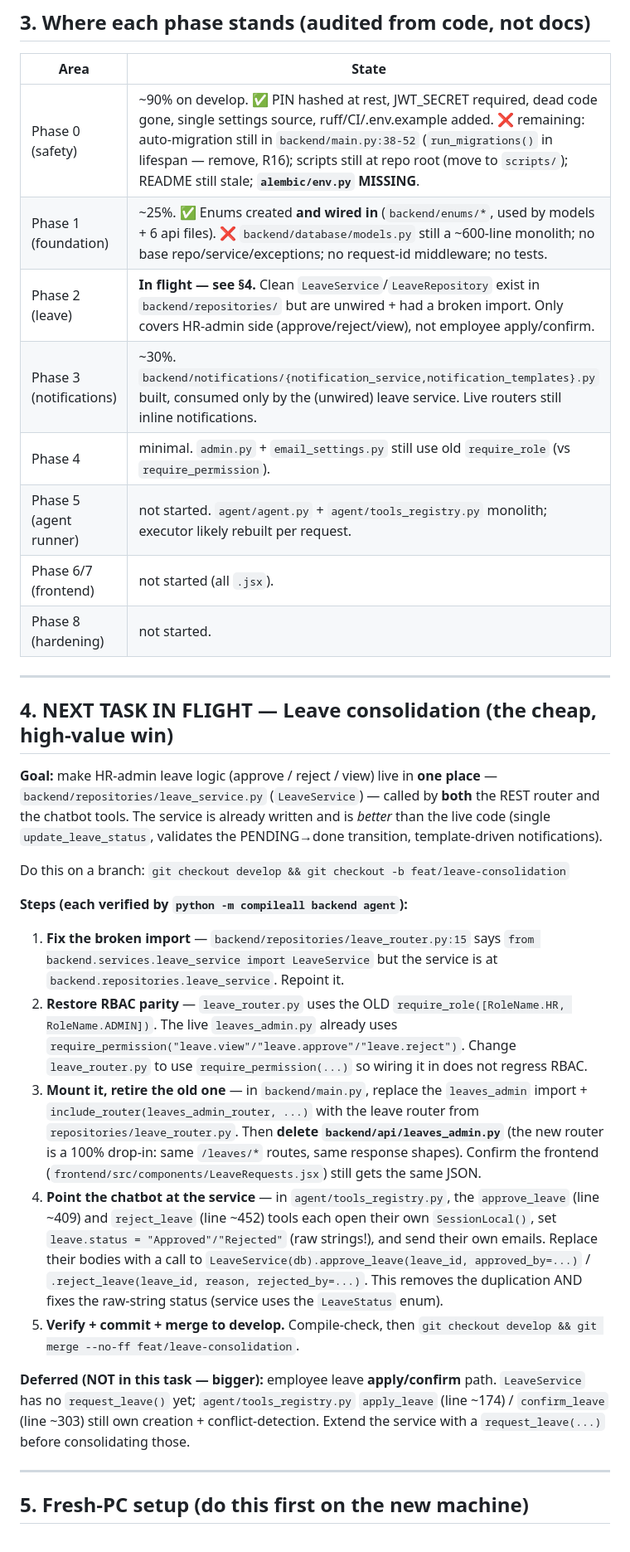
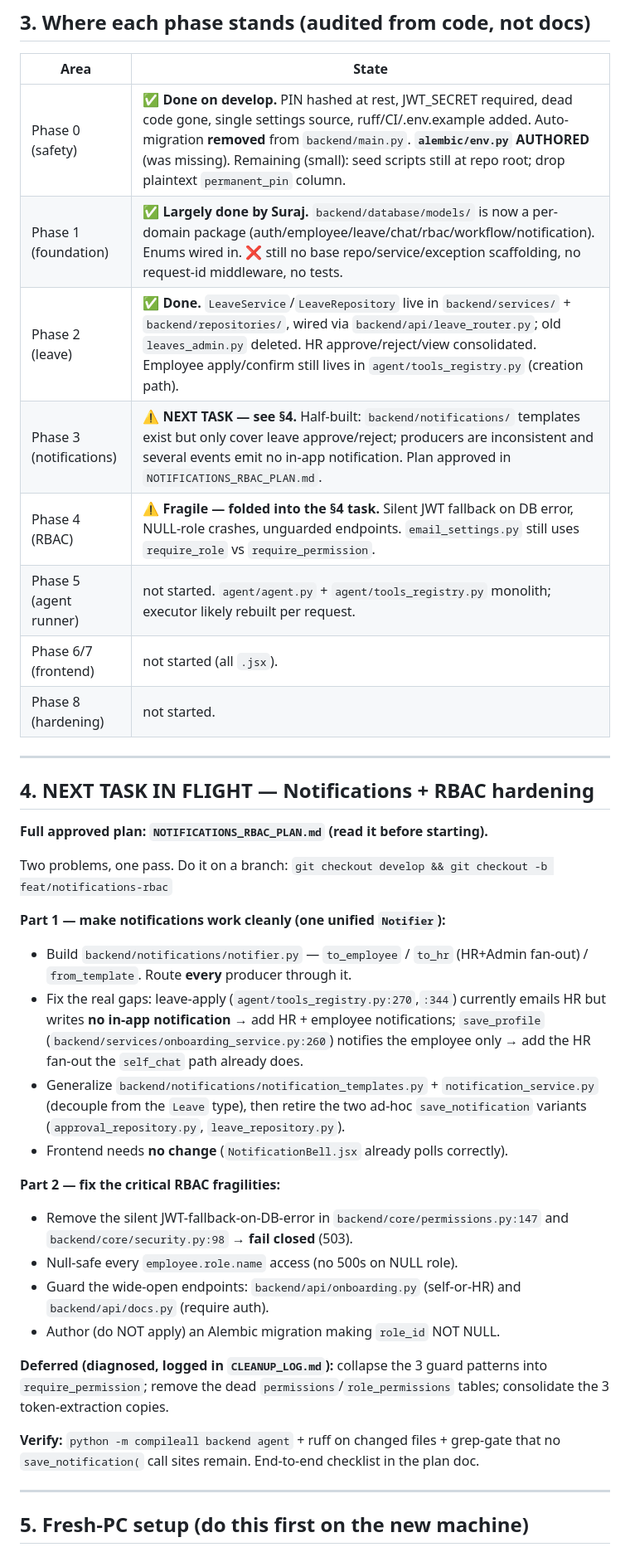
Before and after one commit to AkankshaSSPL/agentichrms, a Markdown page: HANDOFF.md, the part around one of its changes. Shown at 83% size. Drawn GitHub-style.

```diff
--- a/HANDOFF.md
+++ b/HANDOFF.md
@@ -47,59 +52,51 @@ cleanup (dead code removed, single settings source, `.env.example`/`ruff.toml`/C
 
 | Area | State |
 |---|---|
-| Phase 0 (safety) | ~90% on develop. ✅ PIN hashed at rest, JWT_SECRET required, dead code gone, single settings source, ruff/CI/.env.example added. ❌ remaining: auto-migration still in `backend/main.py:38-52` (`run_migrations()` in lifespan — remove, R16); scripts still at repo root (move to `scripts/`); README still stale; **`alembic/env.py` MISSING**. |
-| Phase 1 (foundation) | ~25%. ✅ Enums created **and wired in** (`backend/enums/*`, used by models + 6 api files). ❌ `backend/database/models.py` still a ~600-line monolith; no base repo/service/exceptions; no request-id middleware; no tests. |
-| Phase 2 (leave) | **In flight — see §4.** Clean `LeaveService`/`LeaveRepository` exist in `backend/repositories/` but are unwired + had a broken import. Only covers HR-admin side (approve/reject/view), not employee apply/confirm. |
-| Phase 3 (notifications) | ~30%. `backend/notifications/{notification_service,notification_templates}.py` built, consumed only by the (unwired) leave service. Live routers still inline notifications. |
-| Phase 4 | minimal. `admin.py` + `email_settings.py` still use old `require_role` (vs `require_permission`). |
+| Phase 0 (safety) | ✅ **Done on develop.** PIN hashed at rest, JWT_SECRET required, dead code gone, single settings source, ruff/CI/.env.example added. Auto-migration **removed** from `backend/main.py`. **`alembic/env.py` AUTHORED** (was missing). Remaining (small): seed scripts still at repo root; drop plaintext `permanent_pin` column. |
+| Phase 1 (foundation) | ✅ **Largely done by Suraj.** `backend/database/models/` is now a per-domain package (auth/employee/leave/chat/rbac/workflow/notification). Enums wired in. ❌ still no base repo/service/exception scaffolding, no request-id middleware, no tests. |
+| Phase 2 (leave) | ✅ **Done.** `LeaveService`/`LeaveRepository` live in `backend/services/` + `backend/repositories/`, wired via `backend/api/leave_router.py`; old `leaves_admin.py` deleted. HR approve/reject/view consolidated. Employee apply/confirm still lives in `agent/tools_registry.py` (creation path). |
+| Phase 3 (notifications) | ⚠️ **NEXT TASK — see §4.** Half-built: `backend/notifications/` templates exist but only cover leave approve/reject; producers are inconsistent and several events emit no in-app notification. Plan approved in `NOTIFICATIONS_RBAC_PLAN.md`. |
+| Phase 4 (RBAC) | ⚠️ **Fragile — folded into the §4 task.** Silent JWT fallback on DB error, NULL-role crashes, unguarded endpoints. `email_settings.py` still uses `require_role` vs `require_permission`. |
 | Phase 5 (agent runner) | not started. `agent/agent.py` + `agent/tools_registry.py` monolith; executor likely rebuilt per request. |
 | Phase 6/7 (frontend) | not started (all `.jsx`). |
 | Phase 8 (hardening) | not started. |
 
 ---
 
-## 4. NEXT TASK IN FLIGHT — Leave consolidation (the cheap, high-value win)
+## 4. NEXT TASK IN FLIGHT — Notifications + RBAC hardening
 
-**Goal:** make HR-admin leave logic (approve / reject / view) live in **one
-place** — `backend/repositories/leave_service.py` (`LeaveService`) — called by
-**both** the REST router and the chatbot tools. The service is already written
-and is *better* than the live code (single `update_leave_status`, validates the
-PENDING→done transition, template-driven notifications).
+**Full approved plan: `NOTIFICATIONS_RBAC_PLAN.md` (read it before starting).**
 
-Do this on a branch: `git checkout develop && git checkout -b feat/leave-consolidation`
+Two problems, one pass. Do it on a branch:
+`git checkout develop && git checkout -b feat/notifications-rbac`
 
-**Steps (each verified by `python -m compileall backend agent`):**
+**Part 1 — make notifications work cleanly (one unified `Notifier`):**
+- Build `backend/notifications/notifier.py` — `to_employee` / `to_hr` (HR+Admin
+  fan-out) / `from_template`. Route **every** producer through it.
+- Fix the real gaps: leave-apply (`agent/tools_registry.py:270`,`:344`) currently
+  emails HR but writes **no in-app notification** → add HR + employee notifications;
+  `save_profile` (`backend/services/onboarding_service.py:260`) notifies the
+  employee only → add the HR fan-out the `self_chat` path already does.
+- Generalize `backend/notifications/notification_templates.py` +
+  `notification_service.py` (decouple from the `Leave` type), then retire the two
+  ad-hoc `save_notification` variants (`approval_repository.py`, `leave_repository.py`).
+- Frontend needs **no change** (`NotificationBell.jsx` already polls correctly).
 
-1. **Fix the broken import** — `backend/repositories/leave_router.py:15` says
-   `from backend.services.leave_service import LeaveService` but the service is
-   at `backend.repositories.leave_service`. Repoint it.
-2. **Restore RBAC parity** — `leave_router.py` uses the OLD
-   `require_role([RoleName.HR, RoleName.ADMIN])`. The live `leaves_admin.py`
-   already uses `require_permission("leave.view"/"leave.approve"/"leave.reject")`.
-   Change `leave_router.py` to use `require_permission(...)` so wiring it in does
-   not regress RBAC.
-3. **Mount it, retire the old one** — in `backend/main.py`, replace the
-   `leaves_admin` import + `include_router(leaves_admin_router, ...)` with the
-   leave router from `repositories/leave_router.py`. Then **delete
-   `backend/api/leaves_admin.py`** (the new router is a 100% drop-in: same
-   `/leaves/*` routes, same response shapes). Confirm the frontend
-   (`frontend/src/components/LeaveRequests.jsx`) still gets the same JSON.
-4. **Point the chatbot at the service** — in `agent/tools_registry.py`, the
-   `approve_leave` (line ~409) and `reject_leave` (line ~452) tools each open
-   their own `SessionLocal()`, set `leave.status = "Approved"/"Rejected"` (raw
-   strings!), and send their own emails. Replace their bodies with a call to
-   `LeaveService(db).approve_leave(leave_id, approved_by=...)` /
-   `.reject_leave(leave_id, reason, rejected_by=...)`. This removes the
-   duplication AND fixes the raw-string status (service uses the `LeaveStatus`
-   enum).
-5. **Verify + commit + merge to develop.** Compile-check, then
-   `git checkout develop && git merge --no-ff feat/leave-consolidation`.
+**Part 2 — fix the critical RBAC fragilities:**
+- Remove the silent JWT-fallback-on-DB-error in `backend/core/permissions.py:147`
+  and `backend/core/security.py:98` → **fail closed** (503).
+- Null-safe every `employee.role.name` access (no 500s on NULL role).
+- Guard the wide-open endpoints: `backend/api/onboarding.py` (self-or-HR) and
+  `backend/api/docs.py` (require auth).
+- Author (do NOT apply) an Alembic migration making `role_id` NOT NULL.
 
-**Deferred (NOT in this task — bigger):** employee leave **apply/confirm** path.
-`LeaveService` has no `request_leave()` yet; `agent/tools_registry.py`
-`apply_leave` (line ~174) / `confirm_leave` (line ~303) still own creation +
-conflict-detection. Extend the service with a `request_leave(...)` before
-consolidating those.
+**Deferred (diagnosed, logged in `CLEANUP_LOG.md`):** collapse the 3 guard
+patterns into `require_permission`; remove the dead `permissions`/`role_permissions`
+tables; consolidate the 3 token-extraction copies.
+
+**Verify:** `python -m compileall backend agent` + ruff on changed files +
+grep-gate that no `save_notification(` call sites remain. End-to-end checklist in
+the plan doc.
 
 ---
 
```
Also changed, not shown: other parts of HANDOFF.md (+31 -22 lines), NOTIFICATIONS_RBAC_PLAN.md (added, +169 -0 lines).
